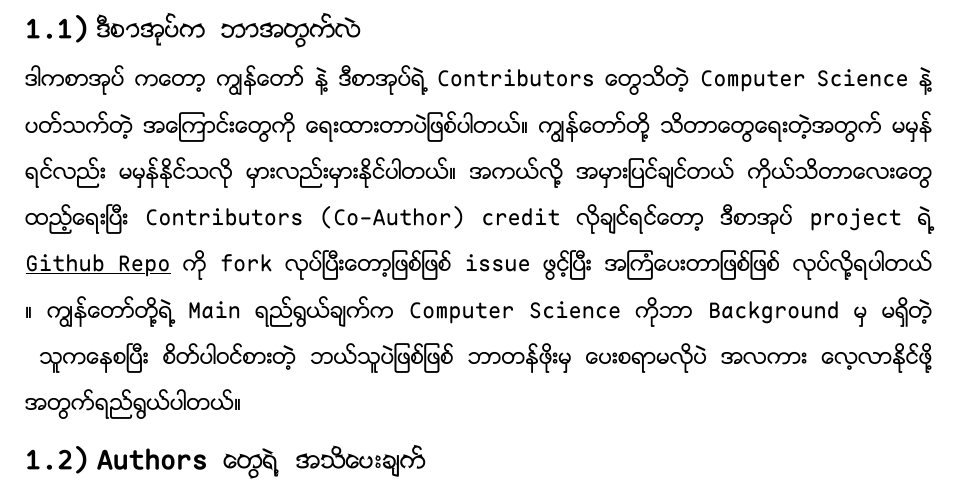
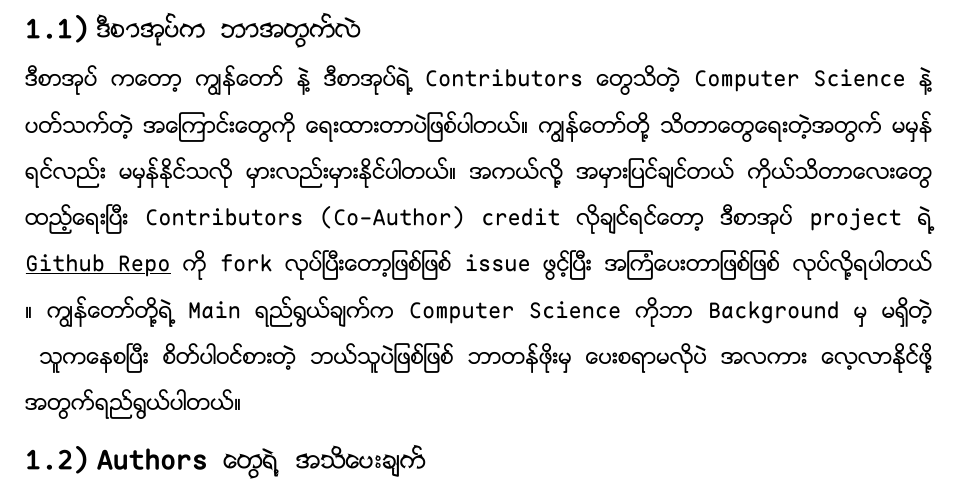
Before and after one commit to Walker-00/cs-eik, a Typst document (pages/cs_intro.typ): part of page 1 of 18, cut so that both start at the same text. The pictures show the PDF file pages/cs_intro.pdf that the author committed with the source.

Commit message:
wrote a lot

```diff
--- a/pages/cs_intro.typ
+++ b/pages/cs_intro.typ
@@ -6,7 +6,7 @@
 #align(center, [= စာအုပ် မိတ်ဆက်])
 
 == ဒီစာအုပ်က ဘာအတွက်လဲ
-ဒါကစာအုပ် ကတော့ ကျွန်တော် နဲ့ ဒီစာအုပ်ရဲ့ Contributors တွေသိတဲ့ Computer Science နဲ့ ပတ်သက်တဲ့ အကြောင်းတွေကို
+ဒီစာအုပ် ကတော့ ကျွန်တော် နဲ့ ဒီစာအုပ်ရဲ့ Contributors တွေသိတဲ့ Computer Science နဲ့ ပတ်သက်တဲ့ အကြောင်းတွေကို
 ရေးထားတာပဲဖြစ်ပါတယ်။ ကျွန်တော်တို့ သိတာတွေရေးတဲ့အတွက် မမှန်ရင်လည်း မမှန်နိုင်သလို မှားလည်းမှားနိုင်ပါတယ်။ အကယ်လို့
 အမှားပြင်ချင်တယ် ကိုယ်သိတာလေးတွေထည့်ရေးပြီး Contributors (Co-Author) credit လိုချင်ရင်တော့ ဒီစာအုပ် project
 ရဲ့ #link("https://github.com/Walker-00/cs-eik")[Github Repo] ကို fork လုပ်ပြီးတော့ဖြစ်ဖြစ်
```
Also changed, not shown: pages/cs_intro.pdf.
